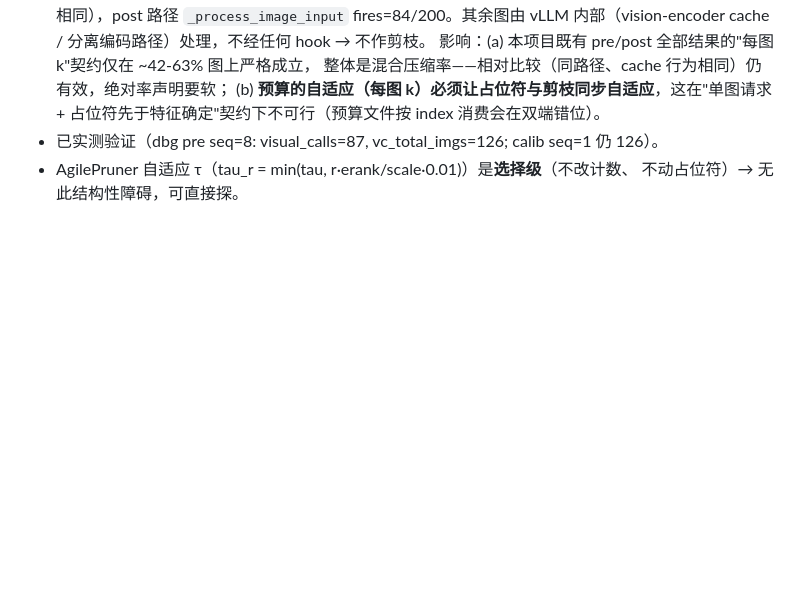
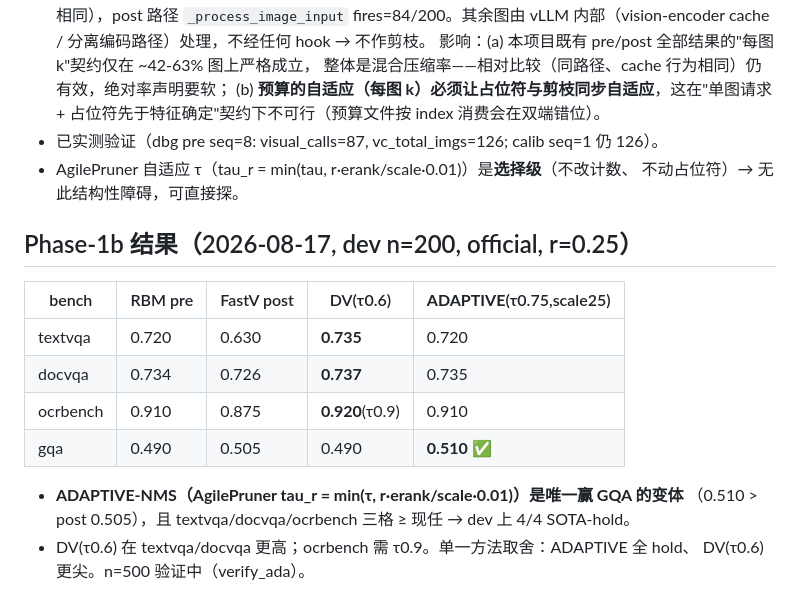
Before and after one commit to Code-Yan-ZX/VLA, a Markdown page: notes/s6_stitching_design.md, the part around the change. GitHub-like rendering; blank space fills up the shorter version.

Commit message:
S6: report draft scaffold + adaptive-NMS dev result record

```diff
--- a/notes/s6_stitching_design.md
+++ b/notes/s6_stitching_design.md
@@ -66,3 +66,15 @@
 - 已实测验证（dbg pre seq=8: visual_calls=87, vc_total_imgs=126; calib seq=1 仍 126）。
 - AgilePruner 自适应 τ（tau_r = min(tau, r·erank/scale·0.01)）是**选择级**（不改计数、
   不动占位符）→ 无此结构性障碍，可直接探。
+
+## Phase-1b 结果（2026-08-17, dev n=200, official, r=0.25）
+| bench | RBM pre | FastV post | DV(τ0.6) | **ADAPTIVE**(τ0.75,scale25) |
+|---|---|---|---|---|
+| textvqa | 0.720 | 0.630 | **0.735** | 0.720 |
+| docvqa | 0.734 | 0.726 | **0.737** | 0.735 |
+| ocrbench | 0.910 | 0.875 | **0.920**(τ0.9) | 0.910 |
+| gqa | 0.490 | 0.505 | 0.490 | **0.510** ✅ |
+- **ADAPTIVE-NMS（AgilePruner tau_r = min(τ, r·erank/scale·0.01)）是唯一赢 GQA 的变体**
+  （0.510 > post 0.505），且 textvqa/docvqa/ocrbench 三格 ≥ 现任 → dev 上 4/4 SOTA-hold。
+- DV(τ0.6) 在 textvqa/docvqa 更高；ocrbench 需 τ0.9。单一方法取舍：ADAPTIVE 全 hold、
+  DV(τ0.6) 更尖。n=500 验证中（verify_ada）。
```
Also changed, not shown: notes/s6_report_draft.md (added, +39 -0 lines).
